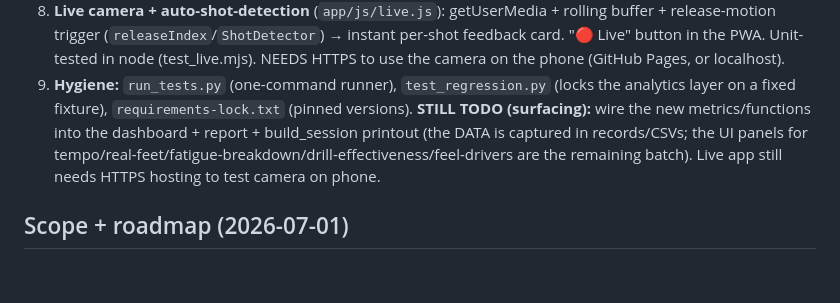
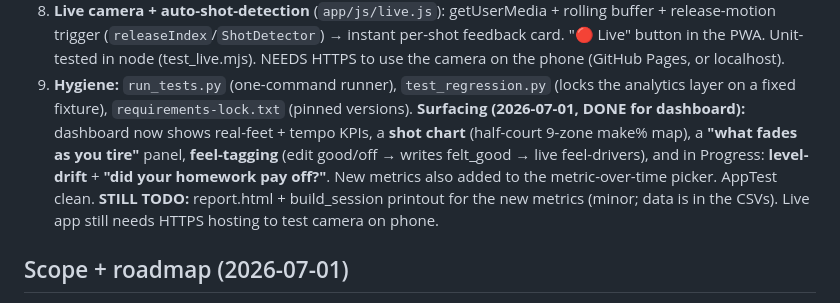
Before and after one commit to jmakula87/shotlab, a Markdown page: PROJECT_NOTES.md, the part around the change. Drawn GitHub-style; blank space fills up the shorter version.

Commit message:
Notes: dashboard surfacing done
Co-Authored-By: Claude Opus 4.8 (1M context) <noreply@anthropic.com>

```diff
--- a/PROJECT_NOTES.md
+++ b/PROJECT_NOTES.md
@@ -234,10 +234,13 @@ backlog, each tested (run_tests.py; JS via node). All green.
    NEEDS HTTPS to use the camera on the phone (GitHub Pages, or localhost).
 9. **Hygiene:** `run_tests.py` (one-command runner), `test_regression.py` (locks the
    analytics layer on a fixed fixture), `requirements-lock.txt` (pinned versions).
-**STILL TODO (surfacing):** wire the new metrics/functions into the dashboard +
-report + build_session printout (the DATA is captured in records/CSVs; the UI
-panels for tempo/real-feet/fatigue-breakdown/drill-effectiveness/feel-drivers are
-the remaining batch). Live app still needs HTTPS hosting to test camera on phone.
+**Surfacing (2026-07-01, DONE for dashboard):** dashboard now shows real-feet +
+tempo KPIs, a **shot chart** (half-court 9-zone make% map), a **"what fades as you
+tire"** panel, **feel-tagging** (edit good/off → writes felt_good → live
+feel-drivers), and in Progress: **level-drift** + **"did your homework pay off?"**.
+New metrics also added to the metric-over-time picker. AppTest clean.
+**STILL TODO:** report.html + build_session printout for the new metrics (minor;
+data is in the CSVs). Live app still needs HTTPS hosting to test camera on phone.
 
 ## Scope + roadmap (2026-07-01)
 **SCOPE DECISION (user, 2026-07-01): PERSONAL USE ONLY — not a public product.**
```
